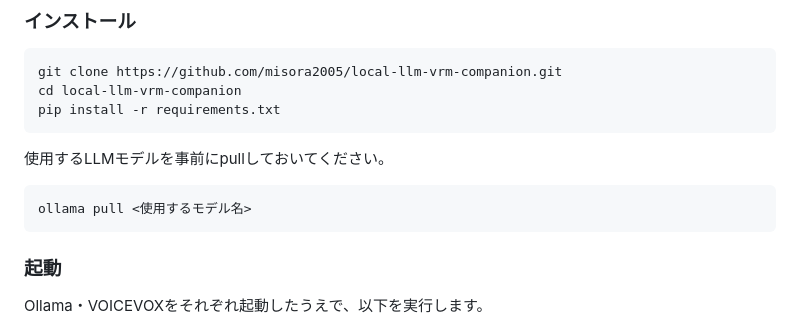
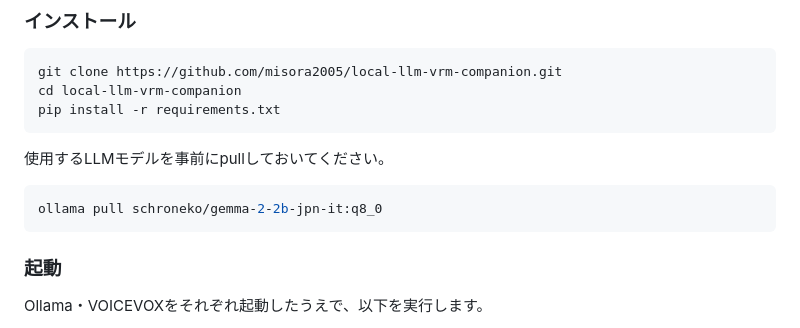
Before and after one commit to misora2005/local-llm-vrm-companion, a Markdown page: README.md, the part around the change. GitHub-like rendering.

````diff
--- a/README.md
+++ b/README.md
@@ -82,7 +82,7 @@ pip install -r requirements.txt
 使用するLLMモデルを事前にpullしておいてください。
 
 ```bash
-ollama pull <使用するモデル名>
+ollama pull schroneko/gemma-2-2b-jpn-it:q8_0
 ```
 
 ### 起動
````
